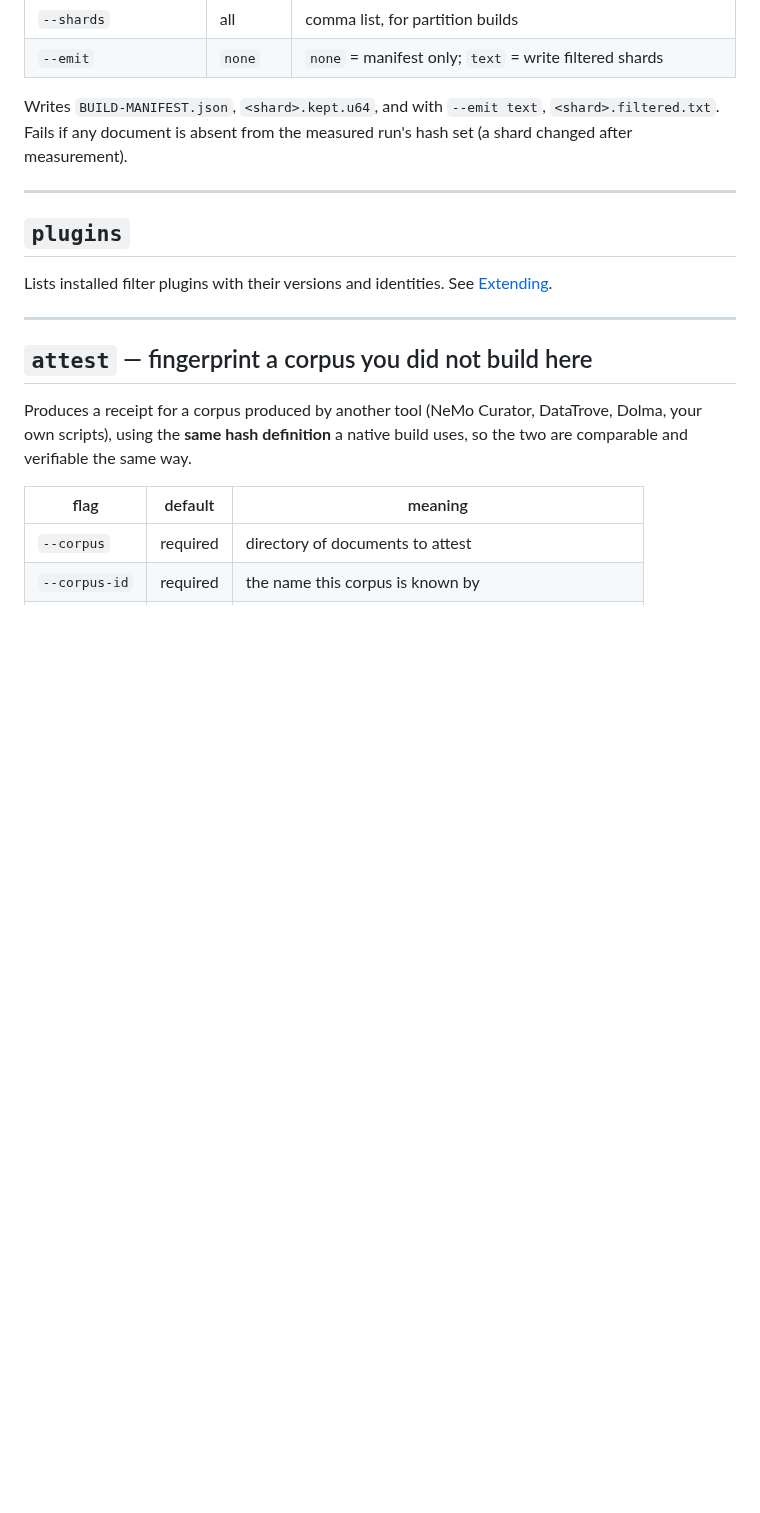
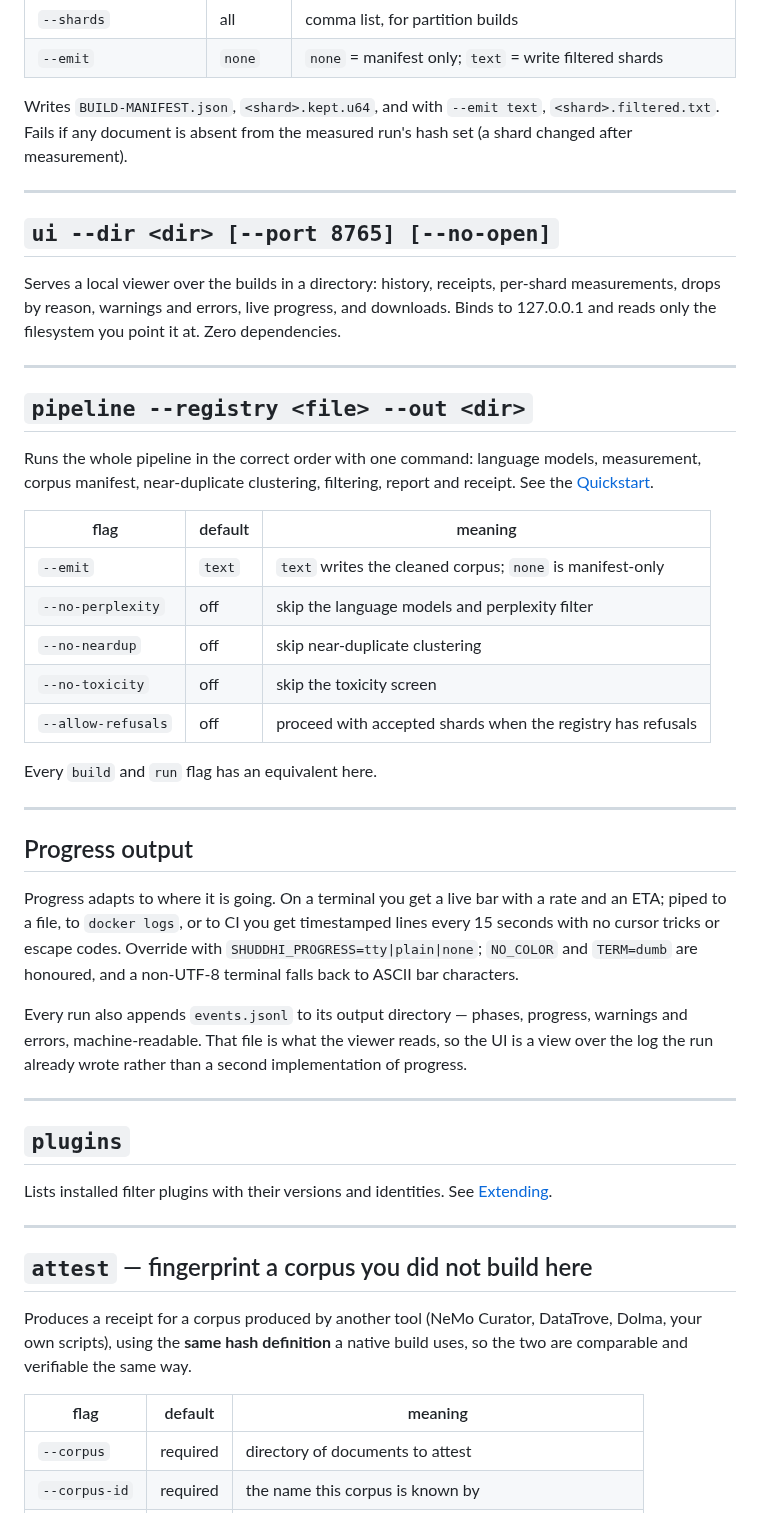
Before and after one commit to agentanywhere/shuddhi, a Markdown page: docs/CLI-REFERENCE.md, the part around the change. Rendered like a GitHub page; blank space fills up the shorter version.

```diff
--- a/docs/CLI-REFERENCE.md
+++ b/docs/CLI-REFERENCE.md
@@ -117,6 +117,48 @@ run's hash set (a shard changed after measurement).
 
 ---
 
+## `ui --dir <dir> [--port 8765] [--no-open]`
+
+Serves a local viewer over the builds in a directory: history, receipts,
+per-shard measurements, drops by reason, warnings and errors, live progress,
+and downloads. Binds to 127.0.0.1 and reads only the filesystem you point it
+at. Zero dependencies.
+
+---
+
+## `pipeline --registry <file> --out <dir>`
+
+Runs the whole pipeline in the correct order with one command: language
+models, measurement, corpus manifest, near-duplicate clustering, filtering,
+report and receipt. See the [Quickstart](QUICKSTART.md#run-it--one-command).
+
+| flag | default | meaning |
+|---|---|---|
+| `--emit` | `text` | `text` writes the cleaned corpus; `none` is manifest-only |
+| `--no-perplexity` | off | skip the language models and perplexity filter |
+| `--no-neardup` | off | skip near-duplicate clustering |
+| `--no-toxicity` | off | skip the toxicity screen |
+| `--allow-refusals` | off | proceed with accepted shards when the registry has refusals |
+
+Every `build` and `run` flag has an equivalent here.
+
+---
+
+## Progress output
+
+Progress adapts to where it is going. On a terminal you get a live bar with a
+rate and an ETA; piped to a file, to `docker logs`, or to CI you get
+timestamped lines every 15 seconds with no cursor tricks or escape codes.
+Override with `SHUDDHI_PROGRESS=tty|plain|none`; `NO_COLOR` and `TERM=dumb`
+are honoured, and a non-UTF-8 terminal falls back to ASCII bar characters.
+
+Every run also appends `events.jsonl` to its output directory — phases,
+progress, warnings and errors, machine-readable. That file is what the
+viewer reads, so the UI is a view over the log the run already wrote rather
+than a second implementation of progress.
+
+---
+
 ## `plugins`
 
 Lists installed filter plugins with their versions and identities. See
```
Also changed, not shown: README.md (+14 -0 lines), docs/img/ui-light.png (added), 3 other files.
